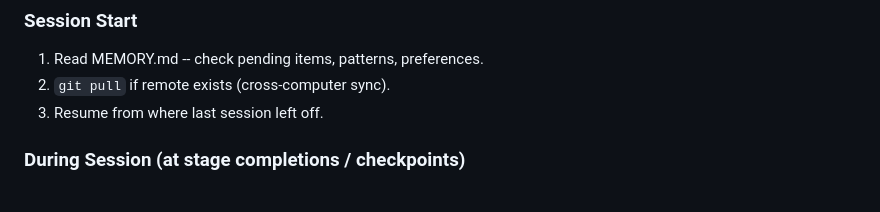
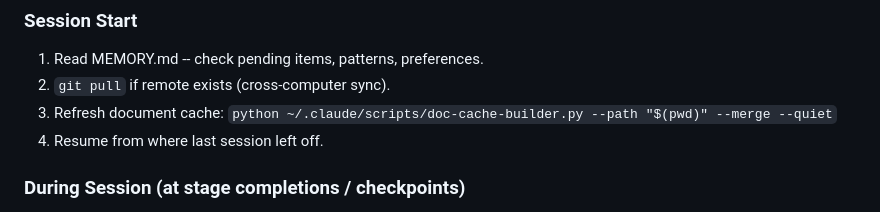
Before and after one commit to sharkitect-solutions/sharkitect-claude-toolkit, a Markdown page: rules/universal-protocols.md, the part around one of its changes. Rendered like a GitHub page.

```diff
--- a/rules/universal-protocols.md
+++ b/rules/universal-protocols.md
@@ -39,7 +39,8 @@ Run this checklist after completing any task. No task is "done" until post-task
 ### Session Start
 1. Read MEMORY.md -- check pending items, patterns, preferences.
 2. `git pull` if remote exists (cross-computer sync).
-3. Resume from where last session left off.
+3. Refresh document cache: `python ~/.claude/scripts/doc-cache-builder.py --path "$(pwd)" --merge --quiet`
+4. Resume from where last session left off.
 
 ### During Session (at stage completions / checkpoints)
 1. Update MEMORY.md with decisions and progress.
```
Also changed, not shown: other parts of rules/universal-protocols.md (+58 -0 lines).
